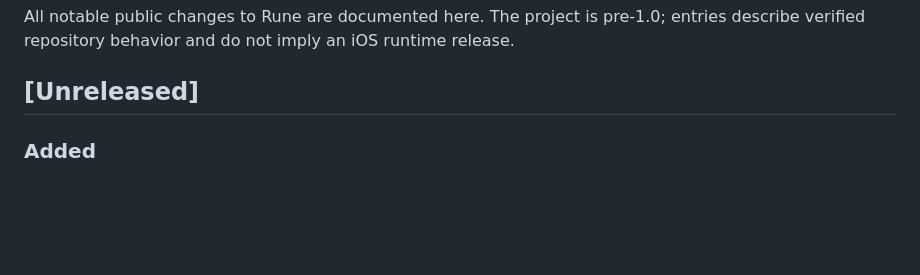
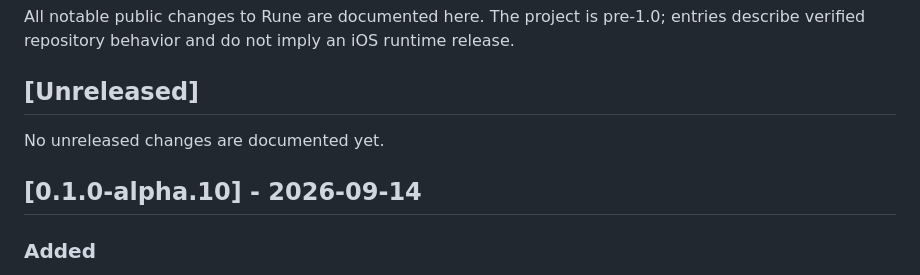
Before and after one commit to OthmaneBlial/Rune, a Markdown page: CHANGELOG.md, the part around the change. Rendered like a GitHub page; blank space fills up the shorter version.

Commit message:
docs: align changelog with alpha.10

```diff
--- a/CHANGELOG.md
+++ b/CHANGELOG.md
@@ -5,6 +5,10 @@ pre-1.0; entries describe verified repository behavior and do not imply an
 iOS runtime release.
 
 ## [Unreleased]
+
+No unreleased changes are documented yet.
+
+## [0.1.0-alpha.10] - 2026-09-14
 
 ### Added
 
```
